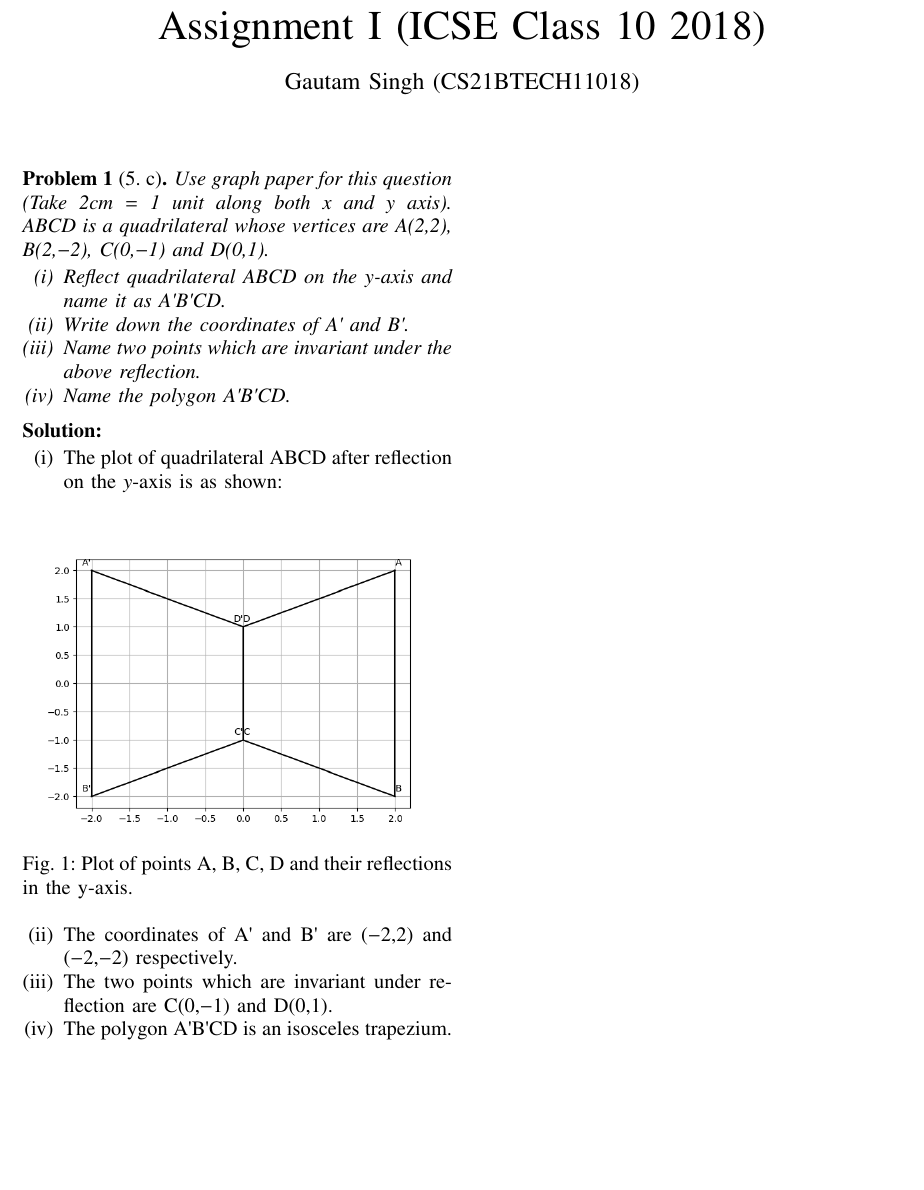
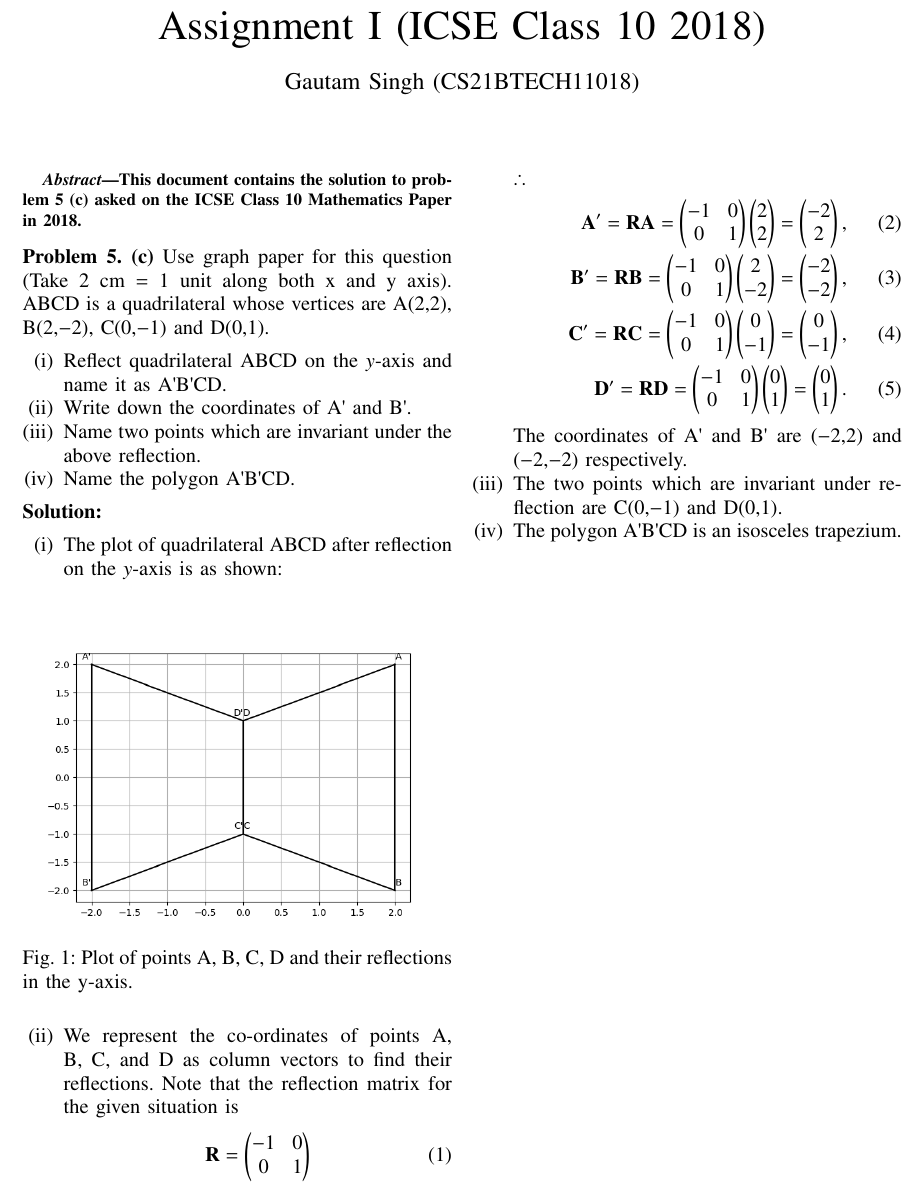
Before and after one commit to goats-9/ai1110, a LaTeX problem sheet (Assignment 1/main.tex): part of the page, cut so that both start at the same text, the shorter picture padded with empty space. Compiled offline with pdfLaTeX.

Commit message:
Use matrices for reflections

```diff
--- a/Assignment 1/main.tex
+++ b/Assignment 1/main.tex
@@ -137,8 +137,8 @@ columns=fullflexible
 \makeatother
 \let\StandardTheFigure\thefigure
 \let\vec\mathbf
-%\renewcommand{\thefigure}{\theproblem.\arabic{figure}}
-\renewcommand{\thefigure}{\theproblem}
+\renewcommand{\thefigure}{\arabic{figure}}
+%\renewcommand{\thefigure}{\theproblem}
 %\setlist[enumerate,1]{before=\renewcommand\theequation{\theenumi.\arabic{equation}}
 %\counterwithin{equation}{enumi}
 %\renewcommand{\theequation}{\arabic{subsection}.\arabic{equation}}
@@ -151,25 +151,41 @@ columns=fullflexible
 \author{Gautam Singh (CS21BTECH11018)}
 % make the title area
 \maketitle
-\begin{problem}[5. c]
-Use graph paper for this question (Take 2cm = 1 unit along both x and y axis). ABCD is a quadrilateral whose vertices are A(2,2), B(2,$-$2), C(0,$-$1) and D(0,1).
+\begin{abstract}
+This document contains the solution to problem 5 (c) asked on the ICSE Class 10 Mathematics Paper in 2018.
+\end{abstract}
+
+\noindent \textbf{Problem 5. (c)}
+Use graph paper for this question (Take 2 cm = 1 unit along both x and y axis). ABCD is a quadrilateral whose vertices are A(2,2), B(2,$-$2), C(0,$-$1) and D(0,1).
 \begin{enumerate}[label=(\roman{enumi})]
-\item Reflect quadrilateral ABCD on the \textit{y}-axis and name it as A\textquotesingle B\textquotesingle CD.
+\item Reflect quadrilateral ABCD on the $y$-axis and name it as A\textquotesingle B\textquotesingle CD.
 \item Write down the coordinates of A{\textquotesingle} and B\textquotesingle .
 \item Name two points which are invariant under the above reflection.
 \item Name the polygon A\textquotesingle B\textquotesingle CD.
 \end{enumerate}
-\end{problem}
 
 \solution
 \begin{enumerate}[label=(\roman{enumi})]
 \item The plot of quadrilateral ABCD after reflection on the \textit{y}-axis is as shown:
-\begin{figure}[h]
+\begin{figure}[htb!]
 \centering
 \includegraphics[width = \columnwidth]{./figs/5.3.1.png}
 \caption{Plot of points A, B, C, D and their reflections in the y-axis.}
 \end{figure}
-\item The coordinates of A{\textquotesingle} and B{\textquotesingle} are ($-$2,2) and ($-$2,$-$2) respectively.
+\item We represent the co-ordinates of points A, B, C, and D as column vectors to find their reflections. Note that the reflection matrix for the given situation is
+\begin{align}
+\label{eq:refln}
+\vec{R} = \myvec{-1 & 0 \\ 0 & 1}
+\end{align}
+$\therefore$
+\begin{align}
+\vec{A\textquotesingle} = \vec{R}\vec{A} = \myvec{-1 & 0 \\ 0 & 1}\myvec{2 \\ 2} = \myvec{-2 \\ 2}, \\
+\vec{B\textquotesingle} = \vec{R}\vec{B} = \myvec{-1 & 0 \\ 0 & 1}\myvec{2 \\ -2} = \myvec{-2 \\ -2}, \\
+\vec{C\textquotesingle} = \vec{R}\vec{C} = \myvec{-1 & 0 \\ 0 & 1}\myvec{0 \\ -1} = \myvec{0 \\ -1}, \\
+\vec{D\textquotesingle} = \vec{R}\vec{D} = \myvec{-1 & 0 \\ 0 & 1}\myvec{0 \\ 1} = \myvec{0 \\ 1}.
+\label{eq:sol}
+\end{align}
+The coordinates of A{\textquotesingle} and B{\textquotesingle} are ($-$2,2) and ($-$2,$-$2) respectively.
 \item The two points which are invariant under reflection are C(0,$-$1) and D(0,1).
 \item The polygon A\textquotesingle B\textquotesingle CD is an isosceles trapezium.
 \end{enumerate}
```
Also changed, not shown: Assignment 1/main.pdf.
